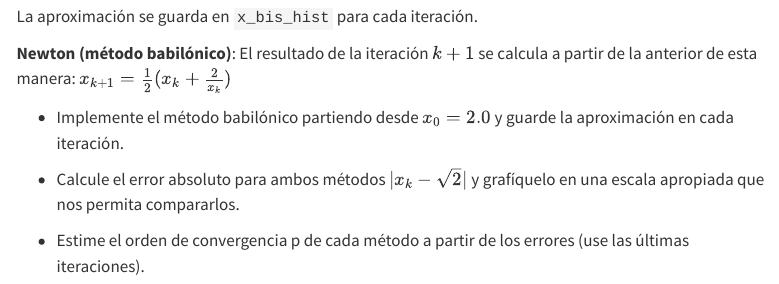
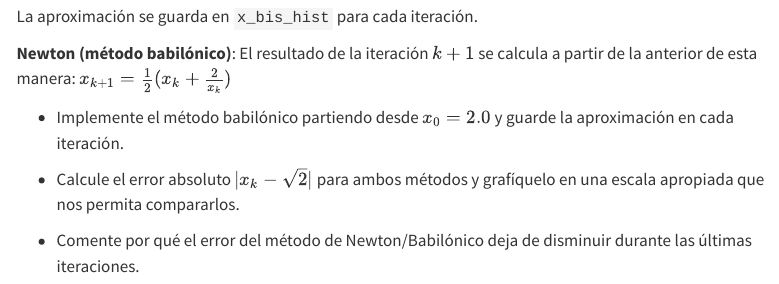
Before and after one commit to jorgenorena/metodos-numericos-sitio, a Quarto document (05_algoritmos_y_estabilidad.qmd): the page in a window 1100 px wide, from 8500 px down. Rendered offline with R 4.5, knitr and Pandoc in place of Quarto, with nearby package versions; menus at the side of the page are left out.

Commit message:
final corrections last exercise lecture 5

```diff
--- a/05_algoritmos_y_estabilidad.qmd
+++ b/05_algoritmos_y_estabilidad.qmd
@@ -296,6 +296,6 @@ La aproximación se guarda en `x_bis_hist` para cada iteración.
 
 - Implemente el método babilónico partiendo desde $x_0 = 2.0$ y guarde la aproximación en cada iteración.
 
-- Calcule el error absoluto para ambos métodos $|x_k − \sqrt{2}|$ y grafíquelo en una escala apropiada que nos permita compararlos.
+- Calcule el error absoluto $|x_k − \sqrt{2}|$ para ambos métodos y grafíquelo en una escala apropiada que nos permita compararlos.
 
-- Estime el orden de convergencia p de cada método a partir de los errores (use las últimas iteraciones).
+- Comente por qué el error del método de Newton/Babilónico deja de disminuir durante las últimas iteraciones.
```
